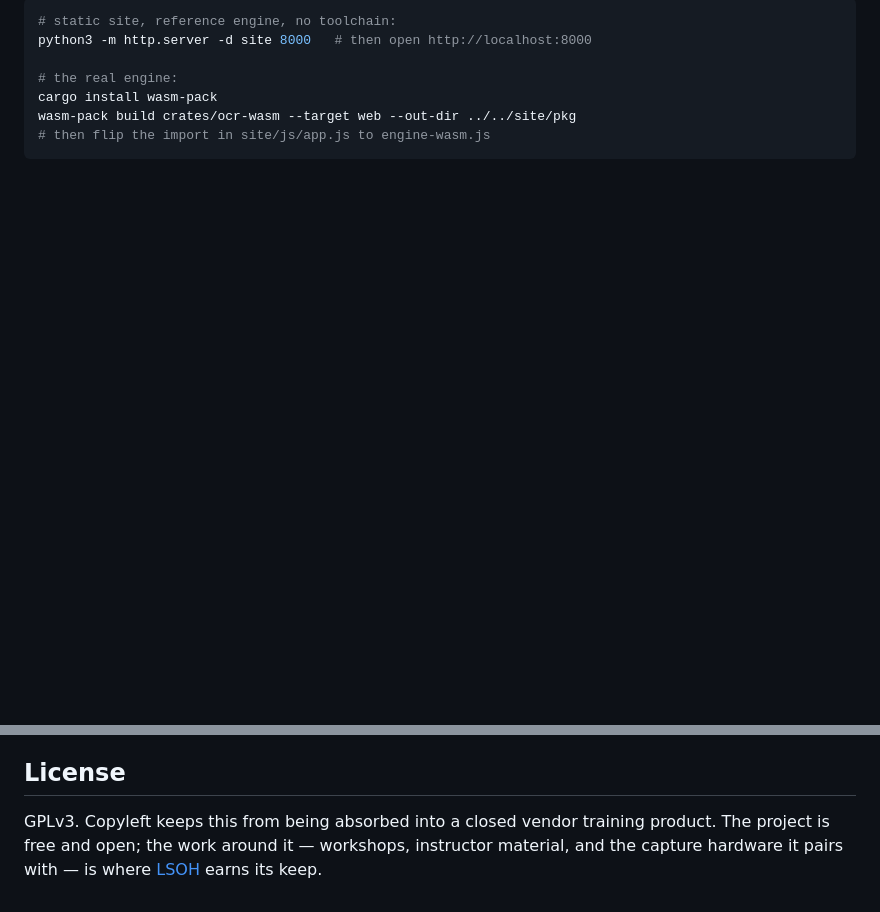
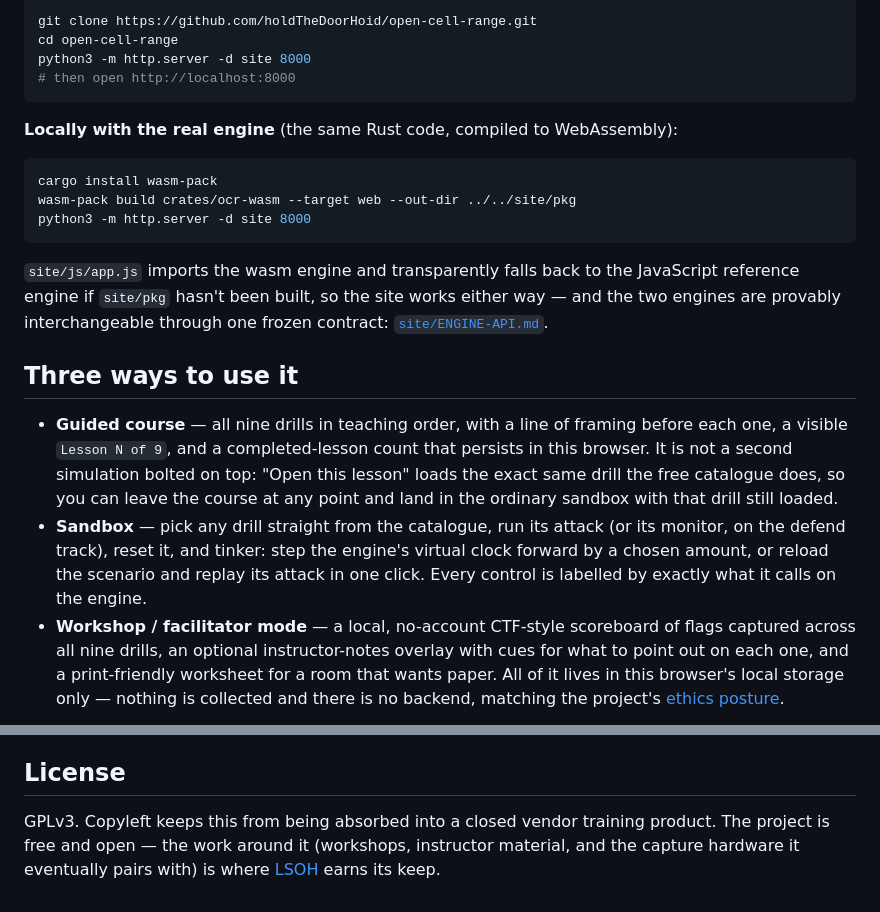
Before and after one commit to holdTheDoorHoid/open-cell-range, a Markdown page: README.md, 2 parts joined by grey strips. Drawn GitHub-style; blank space fills up the shorter version.

````diff
--- a/README.md
+++ b/README.md
@@ -32,10 +53,38 @@ Locally:
 
 ```bash
-# static site, reference engine, no toolchain:
-python3 -m http.server -d site 8000   # then open http://localhost:8000
+git clone https://github.com/holdTheDoorHoid/open-cell-range.git
+cd open-cell-range
+python3 -m http.server -d site 8000
+# then open http://localhost:8000
+```
 
-# the real engine:
+**Locally with the real engine** (the same Rust code, compiled to WebAssembly):
+
+```bash
 cargo install wasm-pack
 wasm-pack build crates/ocr-wasm --target web --out-dir ../../site/pkg
-# then flip the import in site/js/app.js to engine-wasm.js
+python3 -m http.server -d site 8000
 ```
+
+`site/js/app.js` imports the wasm engine and transparently falls back to the JavaScript
+reference engine if `site/pkg` hasn't been built, so the site works either way — and the two
+engines are provably interchangeable through one frozen contract:
+[`site/ENGINE-API.md`](site/ENGINE-API.md).
+
+## Three ways to use it
+
+- **Guided course** — all nine drills in teaching order, with a line of framing before each
+  one, a visible `Lesson N of 9`, and a completed-lesson count that persists in this browser.
+  It is not a second simulation bolted on top: "Open this lesson" loads the exact same drill
+  the free catalogue does, so you can leave the course at any point and land in the ordinary
+  sandbox with that drill still loaded.
+- **Sandbox** — pick any drill straight from the catalogue, run its attack (or its monitor, on
+  the defend track), reset it, and tinker: step the engine's virtual clock forward by a chosen
+  amount, or reload the scenario and replay its attack in one click. Every control is labelled
+  by exactly what it calls on the engine.
+- **Workshop / facilitator mode** — a local, no-account CTF-style scoreboard of flags captured
+  across all nine drills, an optional instructor-notes overlay with cues for what to point out
+  on each one, and a print-friendly worksheet for a room that wants paper. All of it lives in
+  this browser's local storage only — nothing is collected and there is no backend, matching
+  the project's [ethics posture](docs/ETHICS.md).
+
@@ -53,6 +131,6 @@ See [`DESIGN.md`](DESIGN.md) for the authoritative design and the crate map, and
 ## License
 
 GPLv3. Copyleft keeps this from being absorbed into a closed vendor training product. The
-project is free and open; the work around it — workshops, instructor material, and the
-capture hardware it pairs with — is where [LSOH](https://github.com/holdTheDoorHoid) earns
-its keep.
+project is free and open — the work around it (workshops, instructor material, and the
+capture hardware it eventually pairs with) is where [LSOH](https://github.com/holdTheDoorHoid)
+earns its keep.
````
Also changed, not shown: other parts of README.md (+72 -22 lines), docs/img/drill-run.png (added), docs/img/hero.png (added), 6 other files.
